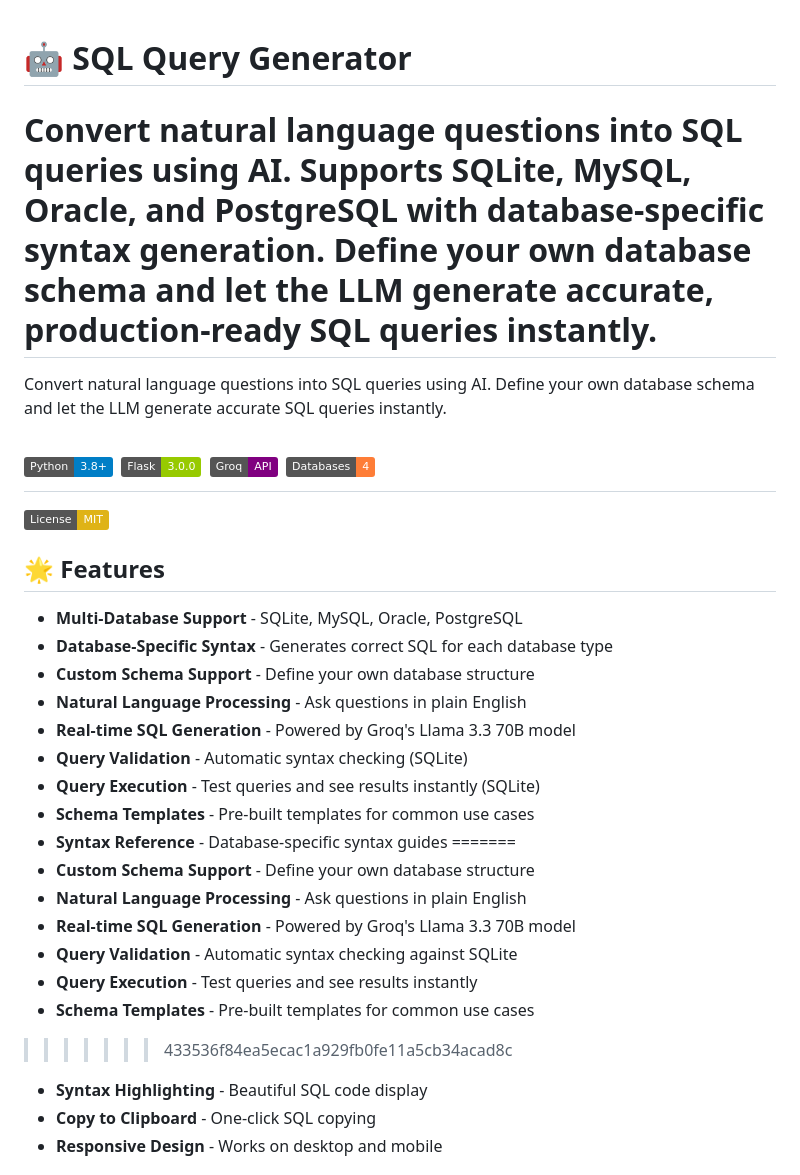
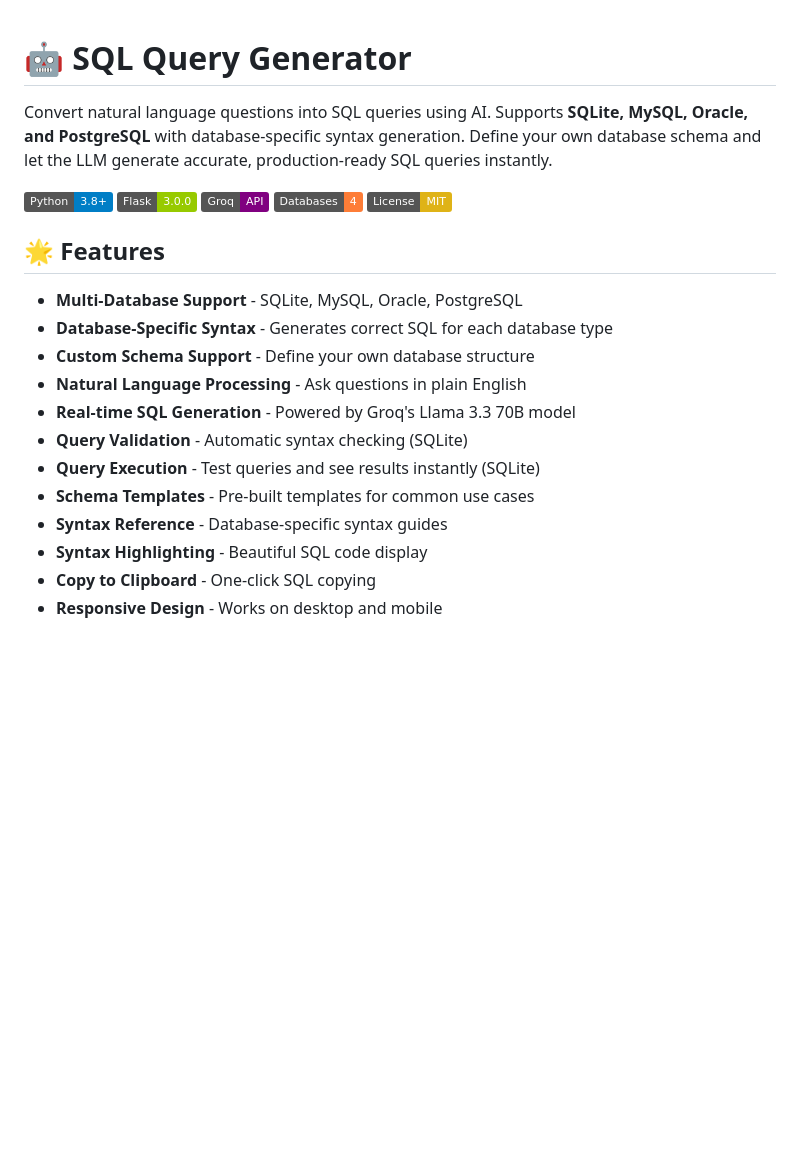
Before and after one commit to biswanath123456/sql-query-generator, a Markdown page: README.md, the part around one of its changes. Drawn GitHub-style; badges without logos; blank space fills up the shorter version.

```diff
--- a/README.md
+++ b/README.md
@@ -1,15 +1,11 @@
 # 🤖 SQL Query Generator
 
-
 Convert natural language questions into SQL queries using AI. Supports **SQLite, MySQL, Oracle, and PostgreSQL** with database-specific syntax generation. Define your own database schema and let the LLM generate accurate, production-ready SQL queries instantly.
-=======
-Convert natural language questions into SQL queries using AI. Define your own database schema and let the LLM generate accurate SQL queries instantly.
 
 ![Python](https://img.shields.io/badge/Python-3.8+-blue.svg)
 ![Flask](https://img.shields.io/badge/Flask-3.0.0-green.svg)
 ![Groq](https://img.shields.io/badge/Groq-API-purple.svg)
 ![Databases](https://img.shields.io/badge/Databases-4-orange.svg)
-=======
 ![License](https://img.shields.io/badge/License-MIT-yellow.svg)
 
 ## 🌟 Features
@@ -23,14 +19,6 @@ Convert natural language questions into SQL queries using AI. Define your own da
 - **Query Execution** - Test queries and see results instantly (SQLite)
 - **Schema Templates** - Pre-built templates for common use cases
 - **Syntax Reference** - Database-specific syntax guides
-=======
-- **Custom Schema Support** - Define your own database structure
-- **Natural Language Processing** - Ask questions in plain English
-- **Real-time SQL Generation** - Powered by Groq's Llama 3.3 70B model
-- **Query Validation** - Automatic syntax checking against SQLite
-- **Query Execution** - Test queries and see results instantly
-- **Schema Templates** - Pre-built templates for common use cases
->>>>>>> 433536f84ea5ecac1a929fb0fe11a5cb34acad8c
 - **Syntax Highlighting** - Beautiful SQL code display
 - **Copy to Clipboard** - One-click SQL copying
 - **Responsive Design** - Works on desktop and mobile
```
Also changed, not shown: other parts of README.md (+4 -54 lines).
